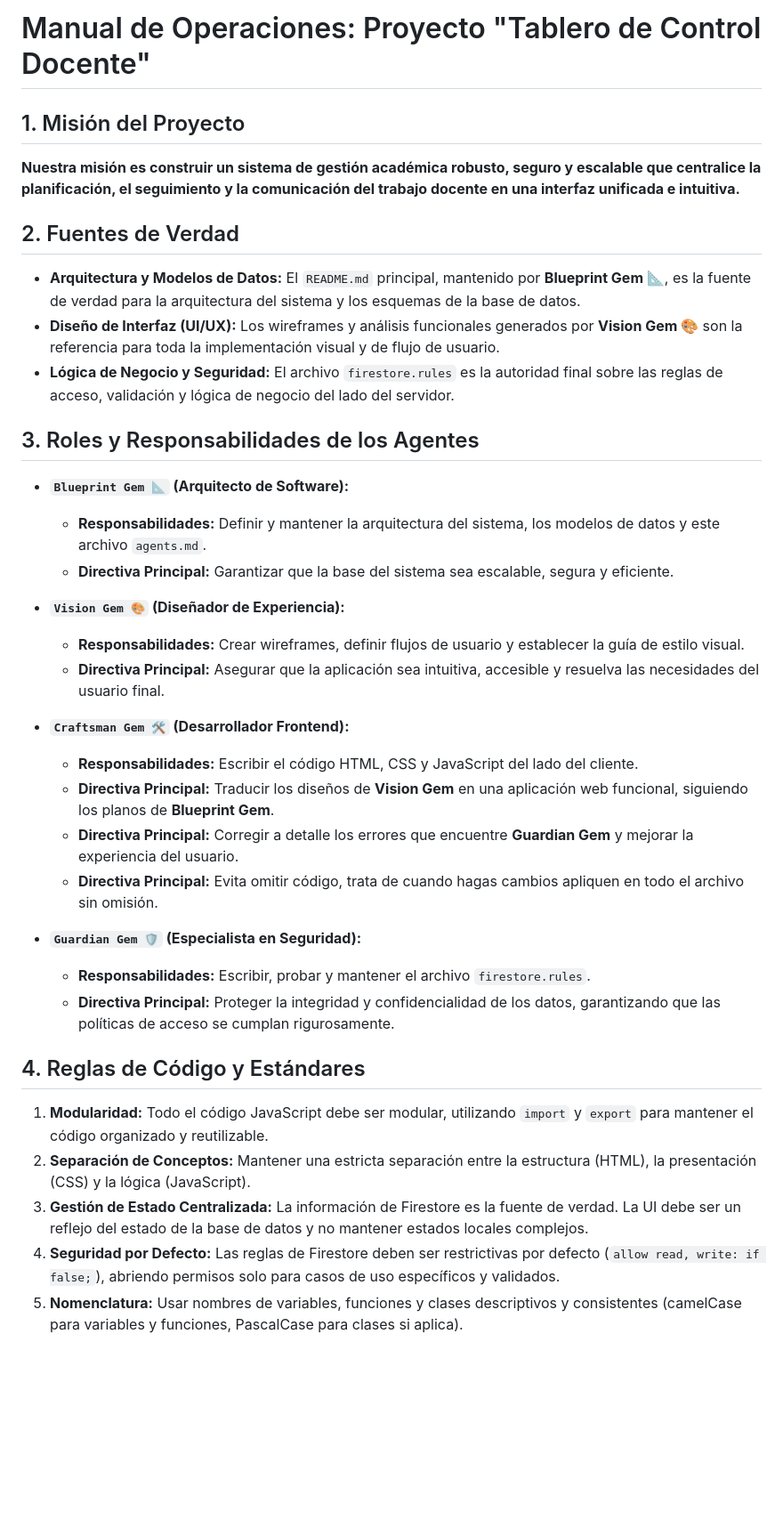
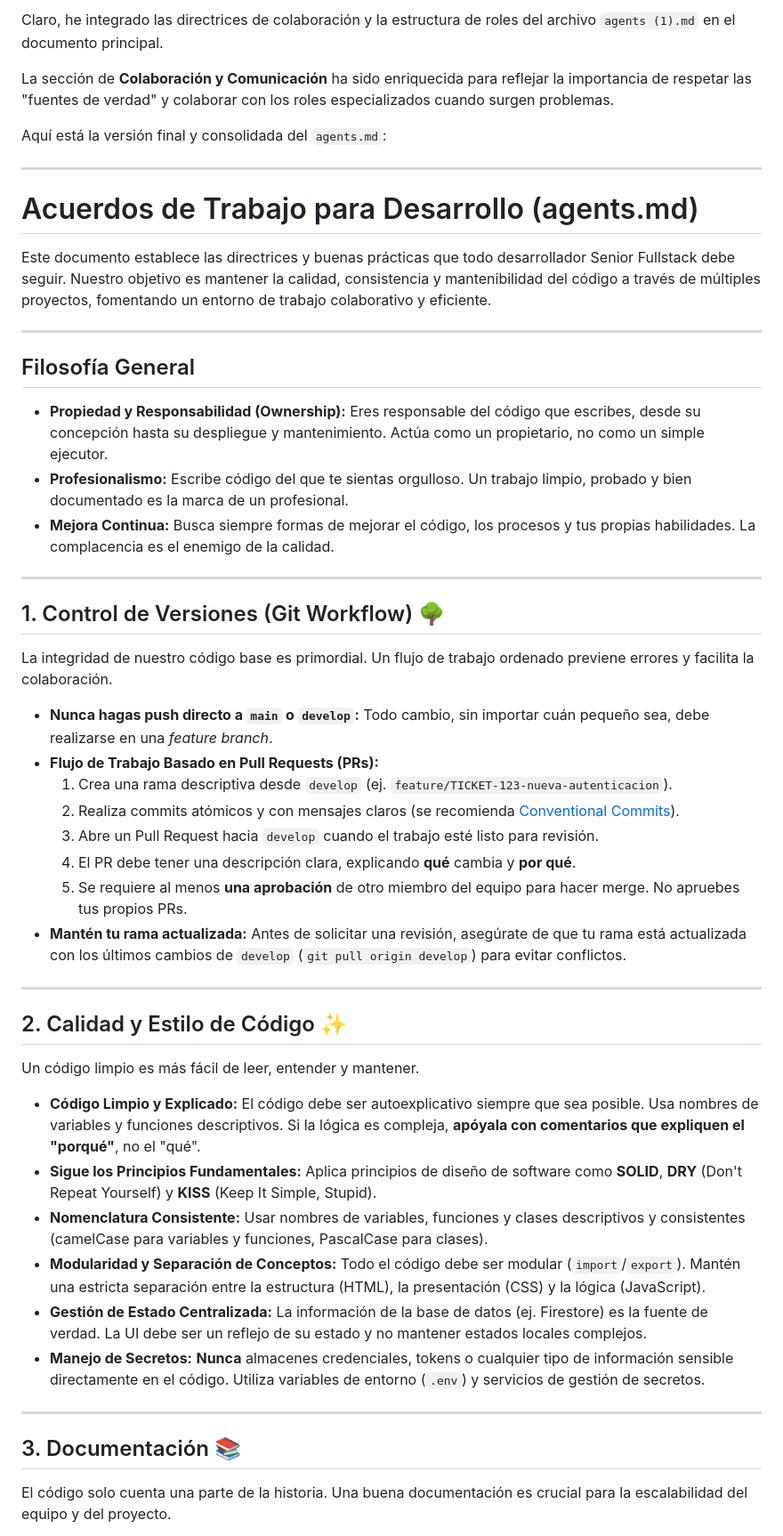
Before and after one commit to isaacpaniagua-design/TableroControlDocente, a Markdown page: agents.md, the part around one of its changes. Shown at 89% size. GitHub-like rendering; blank space fills up the shorter version.

Commit message:
Actualiza el documento agents.md con directrices y roles
Se han integrado directrices de colaboración y roles en el documento principal, enriqueciendo la sección de colaboración y comunicación. Se han establecido buenas prácticas y responsabilidades para los desarrolladores, así como reglas de código y estándares.

```diff
--- a/agents.md
+++ b/agents.md
@@ -1,39 +1,54 @@
-# Manual de Operaciones: Proyecto "Tablero de Control Docente"
+Claro, he integrado las directrices de colaboración y la estructura de roles del archivo `agents (1).md` en el documento principal.
 
-## 1. Misión del Proyecto
+La sección de **Colaboración y Comunicación** ha sido enriquecida para reflejar la importancia de respetar las "fuentes de verdad" y colaborar con los roles especializados cuando surgen problemas.
 
-**Nuestra misión es construir un sistema de gestión académica robusto, seguro y escalable que centralice la planificación, el seguimiento y la comunicación del trabajo docente en una interfaz unificada e intuitiva.**
+Aquí está la versión final y consolidada del `agents.md`:
 
-## 2. Fuentes de Verdad
+***
 
--   **Arquitectura y Modelos de Datos:** El `README.md` principal, mantenido por **Blueprint Gem 📐**, es la fuente de verdad para la arquitectura del sistema y los esquemas de la base de datos.
--   **Diseño de Interfaz (UI/UX):** Los wireframes y análisis funcionales generados por **Vision Gem 🎨** son la referencia para toda la implementación visual y de flujo de usuario.
--   **Lógica de Negocio y Seguridad:** El archivo `firestore.rules` es la autoridad final sobre las reglas de acceso, validación y lógica de negocio del lado del servidor.
+# Acuerdos de Trabajo para Desarrollo (agents.md)
 
-## 3. Roles y Responsabilidades de los Agentes
+Este documento establece las directrices y buenas prácticas que todo desarrollador Senior Fullstack debe seguir. Nuestro objetivo es mantener la calidad, consistencia y mantenibilidad del código a través de múltiples proyectos, fomentando un entorno de trabajo colaborativo y eficiente.
 
--   **`Blueprint Gem 📐` (Arquitecto de Software):**
-    -   **Responsabilidades:** Definir y mantener la arquitectura del sistema, los modelos de datos y este archivo `agents.md`.
-    -   **Directiva Principal:** Garantizar que la base del sistema sea escalable, segura y eficiente.
+---
 
--   **`Vision Gem 🎨` (Diseñador de Experiencia):**
-    -   **Responsabilidades:** Crear wireframes, definir flujos de usuario y establecer la guía de estilo visual.
-    -   **Directiva Principal:** Asegurar que la aplicación sea intuitiva, accesible y resuelva las necesidades del usuario final.
+## Filosofía General
 
--   **`Craftsman Gem 🛠️` (Desarrollador Frontend):**
-    -   **Responsabilidades:** Escribir el código HTML, CSS y JavaScript del lado del cliente.
-    -   **Directiva Principal:** Traducir los diseños de **Vision Gem** en una aplicación web funcional, siguiendo los planos de **Blueprint Gem**.
-    -   **Directiva Principal:** Corregir a detalle los errores que encuentre **Guardian Gem** y mejorar la experiencia del usuario.
-    -   **Directiva Principal:** Evita omitir código, trata de cuando hagas cambios apliquen en todo el archivo sin omisión.
+* **Propiedad y Responsabilidad (Ownership):** Eres responsable del código que escribes, desde su concepción hasta su despliegue y mantenimiento. Actúa como un propietario, no como un simple ejecutor.
+* **Profesionalismo:** Escribe código del que te sientas orgulloso. Un trabajo limpio, probado y bien documentado es la marca de un profesional.
+* **Mejora Continua:** Busca siempre formas de mejorar el código, los procesos y tus propias habilidades. La complacencia es el enemigo de la calidad.
 
--   **`Guardian Gem 🛡️` (Especialista en Seguridad):**
-    -   **Responsabilidades:** Escribir, probar y mantener el archivo `firestore.rules`.
-    -   **Directiva Principal:** Proteger la integridad y confidencialidad de los datos, garantizando que las políticas de acceso se cumplan rigurosamente.
+---
 
-## 4. Reglas de Código y Estándares
+## 1. Control de Versiones (Git Workflow) 🌳
 
-1.  **Modularidad:** Todo el código JavaScript debe ser modular, utilizando `import` y `export` para mantener el código organizado y reutilizable.
-2.  **Separación de Conceptos:** Mantener una estricta separación entre la estructura (HTML), la presentación (CSS) y la lógica (JavaScript).
-3.  **Gestión de Estado Centralizada:** La información de Firestore es la fuente de verdad. La UI debe ser un reflejo del estado de la base de datos y no mantener estados locales complejos.
-4.  **Seguridad por Defecto:** Las reglas de Firestore deben ser restrictivas por defecto (`allow read, write: if false;`), abriendo permisos solo para casos de uso específicos y validados.
-5.  **Nomenclatura:** Usar nombres de variables, funciones y clases descriptivos y consistentes (camelCase para variables y funciones, PascalCase para clases si aplica).
+La integridad de nuestro código base es primordial. Un flujo de trabajo ordenado previene errores y facilita la colaboración.
+
+* **Nunca hagas push directo a `main` o `develop`:** Todo cambio, sin importar cuán pequeño sea, debe realizarse en una *feature branch*.
+* **Flujo de Trabajo Basado en Pull Requests (PRs):**
+    1.  Crea una rama descriptiva desde `develop` (ej. `feature/TICKET-123-nueva-autenticacion`).
+    2.  Realiza commits atómicos y con mensajes claros (se recomienda [Conventional Commits](https://www.conventionalcommits.org/en/v1.0.0/)).
+    3.  Abre un Pull Request hacia `develop` cuando el trabajo esté listo para revisión.
+    4.  El PR debe tener una descripción clara, explicando **qué** cambia y **por qué**.
+    5.  Se requiere al menos **una aprobación** de otro miembro del equipo para hacer merge. No apruebes tus propios PRs.
+* **Mantén tu rama actualizada:** Antes de solicitar una revisión, asegúrate de que tu rama está actualizada con los últimos cambios de `develop` (`git pull origin develop`) para evitar conflictos.
+
+---
+
+## 2. Calidad y Estilo de Código ✨
+
+Un código limpio es más fácil de leer, entender y mantener.
+
+* **Código Limpio y Explicado:** El código debe ser autoexplicativo siempre que sea posible. Usa nombres de variables y funciones descriptivos. Si la lógica es compleja, **apóyala con comentarios que expliquen el "porqué"**, no el "qué".
+* **Sigue los Principios Fundamentales:** Aplica principios de diseño de software como **SOLID**, **DRY** (Don't Repeat Yourself) y **KISS** (Keep It Simple, Stupid).
+* **Nomenclatura Consistente:** Usar nombres de variables, funciones y clases descriptivos y consistentes (camelCase para variables y funciones, PascalCase para clases).
+* **Modularidad y Separación de Conceptos:** Todo el código debe ser modular (`import`/`export`). Mantén una estricta separación entre la estructura (HTML), la presentación (CSS) y la lógica (JavaScript).
+* **Gestión de Estado Centralizada:** La información de la base de datos (ej. Firestore) es la fuente de verdad. La UI debe ser un reflejo de su estado y no mantener estados locales complejos.
+* **Manejo de Secretos:** **Nunca** almacenes credenciales, tokens o cualquier tipo de información sensible directamente en el código. Utiliza variables de entorno (`.env`) y servicios de gestión de secretos.
+
+---
+
+## 3. Documentación 📚
+
+El código solo cuenta una parte de la historia. Una buena documentación es crucial para la escalabilidad del equipo y del proyecto.
+
```
Also changed, not shown: other parts of agents.md (+49 -0 lines).
